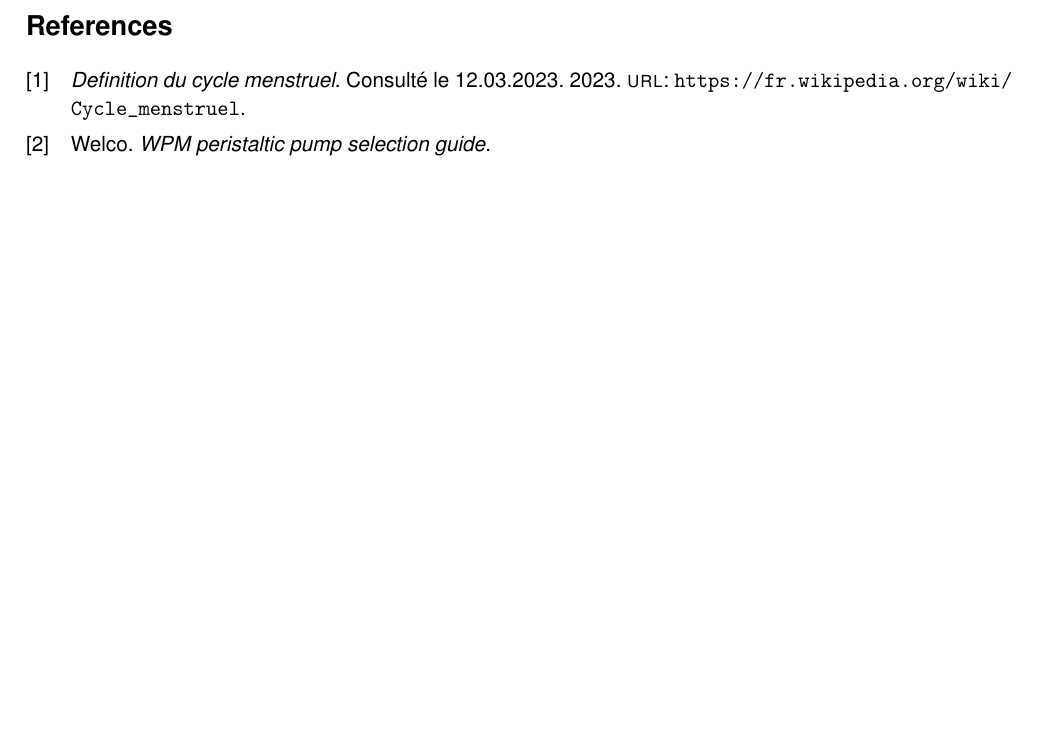
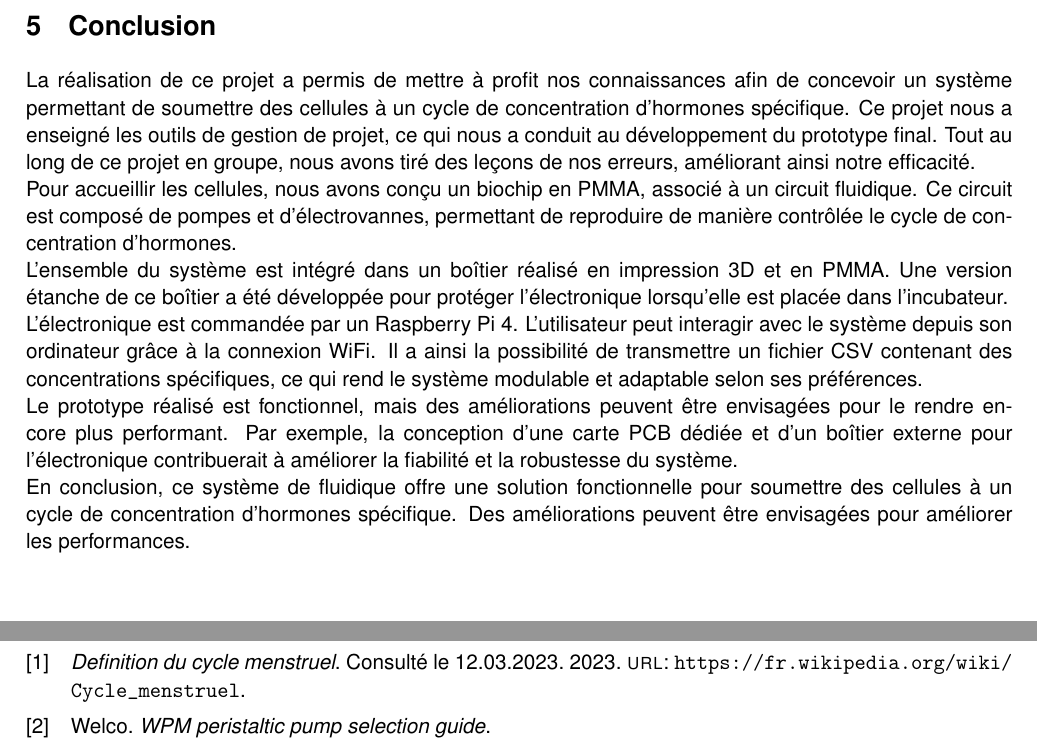
Before and after one commit to Kgranv/projet_thematique, a LaTeX document (rapport/rapport.tex): part of page 27 of 27 before the commit and two parts of pages 27 and 39 of 39 after it, the two joined at a grey line, cut at the place of the change, the shorter picture padded with empty space. Compiled offline with pdfLaTeX.

Commit message:
conclusion + ajout guide utilisateur

```diff
--- a/rapport/rapport.tex
+++ b/rapport/rapport.tex
@@ -14,6 +14,7 @@
 \usepackage{caption} % caption
 \usepackage{multicol} % multicolonne
 \usepackage{adjustbox}
+\usepackage{pdfpages}
 
 %Setup bibliographie
 \addbibresource{bibliographie.bib} % utilise bibliographie.bib pour la bibliographie
@@ -829,12 +830,23 @@ grande partie du volume engagé dans le système.
     \caption{Maquette final}
     \label{fig:Maquette}
 \end{figure}
-%\section{Conclusion}
-%Pour conclure on peut commencer la découpe du mélangeur et de la zone de culture afin de commencer les tests.
-%Nous devons terminer le montage électrique et tester les pompes.
-%Si les essais se déroulent comme prévu nous allons pouvoir avancer rapidement sur la programmation et la réalisation d'un prototype fonctionnel.
-%\newpage
-%\section{Annexe}
+\newpage
+\section{Conclusion}
+La réalisation de ce projet a permis de mettre à profit nos connaissances afin de concevoir un système permettant de soumettre des cellules à un cycle de concentration d'hormones spécifique. Ce projet nous a enseigné les outils de gestion de projet, ce qui nous a conduit au développement du prototype final. Tout au long de ce projet en groupe, nous avons tiré des leçons de nos erreurs, améliorant ainsi notre efficacité.
+\newline
+Pour accueillir les cellules, nous avons conçu un biochip en PMMA, associé à un circuit fluidique. Ce circuit est composé de pompes et d'électrovannes, permettant de reproduire de manière contrôlée le cycle de concentration d'hormones.
+\newline
+L'ensemble du système est intégré dans un boîtier réalisé en impression 3D et en PMMA. Une version étanche de ce boîtier a été développée pour protéger l'électronique lorsqu'elle est placée dans l'incubateur.
+\newline
+L'électronique est commandée par un Raspberry Pi 4. L'utilisateur peut interagir avec le système depuis son ordinateur grâce à la connexion WiFi. Il a ainsi la possibilité de transmettre un fichier CSV contenant des concentrations spécifiques, ce qui rend le système modulable et adaptable selon ses préférences.
+\newline
+Le prototype réalisé est fonctionnel, mais des améliorations peuvent être envisagées pour le rendre encore plus performant. Par exemple, la conception d'une carte PCB dédiée et d'un boîtier externe pour l'électronique contribuerait à améliorer la fiabilité et la robustesse du système.
+\newline
+En conclusion, ce système de fluidique offre une solution fonctionnelle pour soumettre des cellules à un cycle de concentration d'hormones spécifique. Des améliorations peuvent être envisagées pour améliorer les performances.
+
+\newpage
+
+\includepdf[pages={1-11}]{../GuideUtilisateur.pdf}
 %
 %\newpage
 \printbibliography
```
Also changed, not shown: rapport/figure/GuideUtilisateur.pdf (added).
